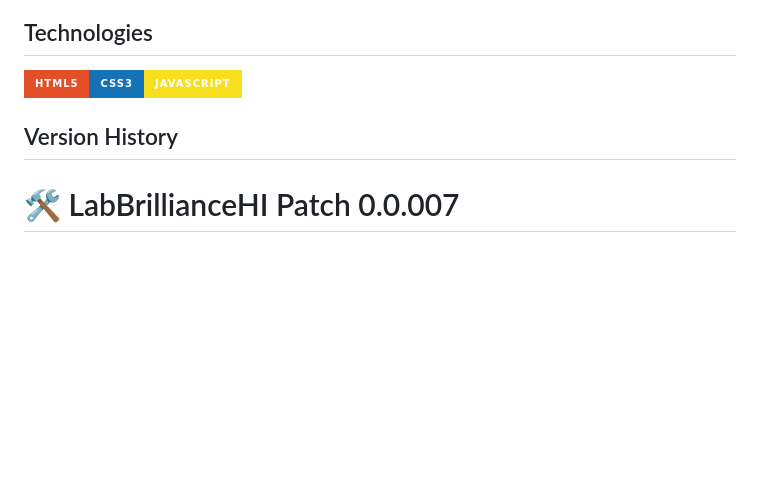
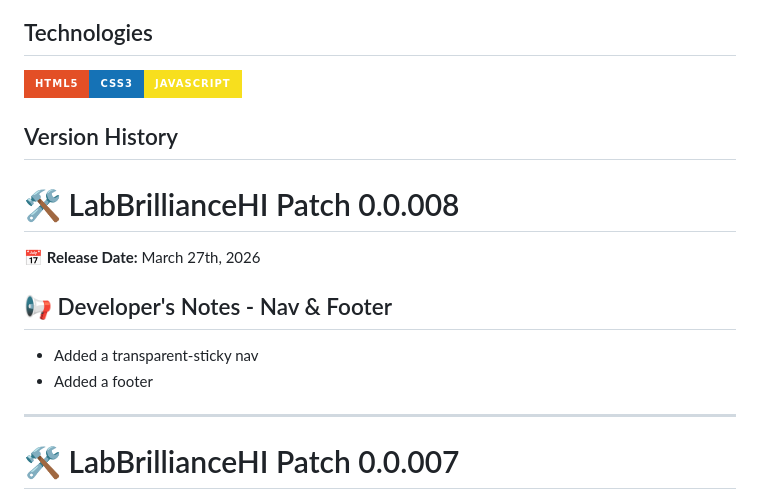
Before and after one commit to boobeh123/LabBrillianceHI, a Markdown page: README.md, the part around the change. Drawn GitHub-style; badges without logos; blank space fills up the shorter version.

```diff
--- a/README.md
+++ b/README.md
@@ -17,6 +17,14 @@ LabBrillianceHI webpage - https://labbrilliancehi.netlify.app/
 <img src="https://img.shields.io/badge/html5%20-%23E34F26.svg?&style=for-the-badge&logo=html5&logoColor=white" alt="HTML" height="50"/><img src="https://img.shields.io/badge/css3%20-%231572B6.svg?&style=for-the-badge&logo=css3&logoColor=white" alt="CSS" height="50"/><img src="https://img.shields.io/badge/JavaScript-F7DF1E?style=for-the-badge&logo=javascript&logoColor=black" alt="JavaScript" height="50"/>
 
 ## Version History
+# 🛠️ LabBrillianceHI Patch 0.0.008
+📅 **Release Date:** March 27th, 2026
+
+## 📢 Developer's Notes - Nav & Footer
+
+- Added a transparent-sticky nav
+- Added a footer
+---------------------------------------------------------------------------------------------------------------------------
 # 🛠️ LabBrillianceHI Patch 0.0.007
 📅 **Release Date:** March 21st, 2026
 
```
